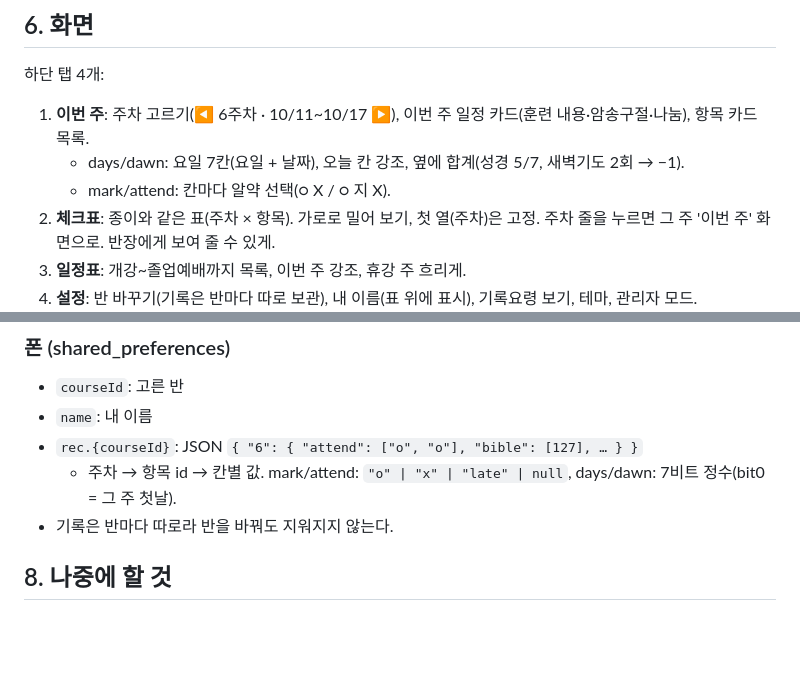
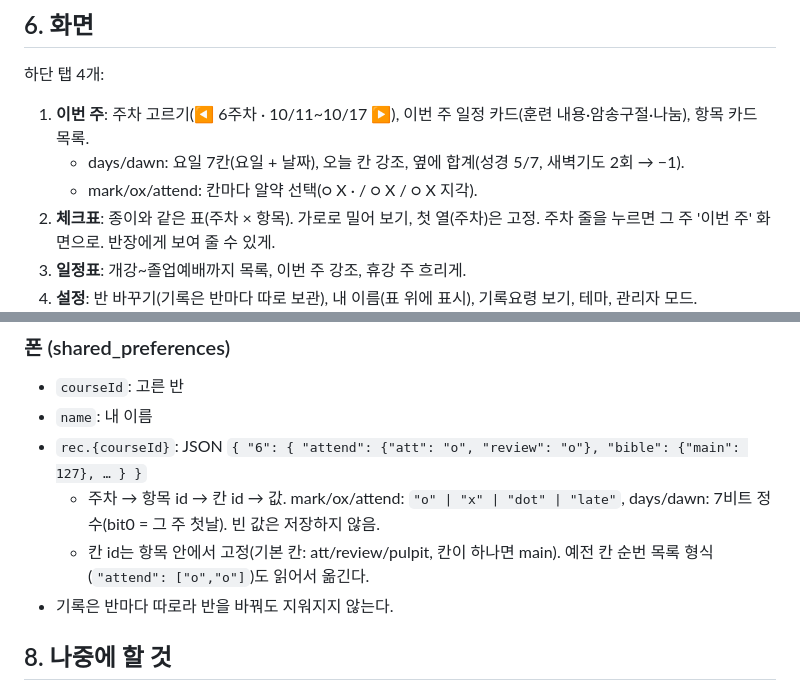
Before and after one commit to kang-labs/coram-deo, a Markdown page: docs/DESIGN.md, 2 parts joined by grey strips. Drawn GitHub-style; blank space fills up the shorter version.

```diff
--- a/docs/DESIGN.md
+++ b/docs/DESIGN.md
@@ -104,7 +104,7 @@
 
 1. **이번 주**: 주차 고르기(◀ 6주차 · 10/11~10/17 ▶), 이번 주 일정 카드(훈련 내용·암송구절·나눔), 항목 카드 목록.
    - days/dawn: 요일 7칸(요일 + 날짜), 오늘 칸 강조, 옆에 합계(성경 5/7, 새벽기도 2회 → −1).
-   - mark/attend: 칸마다 알약 선택(○ X / ○ 지 X).
+   - mark/ox/attend: 칸마다 알약 선택(○ X · / ○ X / ○ X 지각).
 2. **체크표**: 종이와 같은 표(주차 × 항목). 가로로 밀어 보기, 첫 열(주차)은 고정. 주차 줄을 누르면 그 주 '이번 주' 화면으로. 반장에게 보여 줄 수 있게.
 3. **일정표**: 개강~졸업예배까지 목록, 이번 주 강조, 휴강 주 흐리게.
 4. **설정**: 반 바꾸기(기록은 반마다 따로 보관), 내 이름(표 위에 표시), 기록요령 보기, 테마, 관리자 모드.
@@ -144,8 +144,9 @@ courses/{courseId}
 
 - `courseId`: 고른 반
 - `name`: 내 이름
-- `rec.{courseId}`: JSON `{ "6": { "attend": ["o", "o"], "bible": [127], … } }`
-  - 주차 → 항목 id → 칸별 값. mark/attend: `"o" | "x" | "late" | null`, days/dawn: 7비트 정수(bit0 = 그 주 첫날).
+- `rec.{courseId}`: JSON `{ "6": { "attend": {"att": "o", "review": "o"}, "bible": {"main": 127}, … } }`
+  - 주차 → 항목 id → 칸 id → 값. mark/ox/attend: `"o" | "x" | "dot" | "late"`, days/dawn: 7비트 정수(bit0 = 그 주 첫날). 빈 값은 저장하지 않음.
+  - 칸 id는 항목 안에서 고정(기본 칸: att/review/pulpit, 칸이 하나면 main). 예전 칸 순번 목록 형식(`"attend": ["o","o"]`)도 읽어서 옮긴다.
 - 기록은 반마다 따로라 반을 바꿔도 지워지지 않는다.
 
 ## 8. 나중에 할 것
```
Also changed, not shown: docs/NOTES.md (+13 -2 lines).
